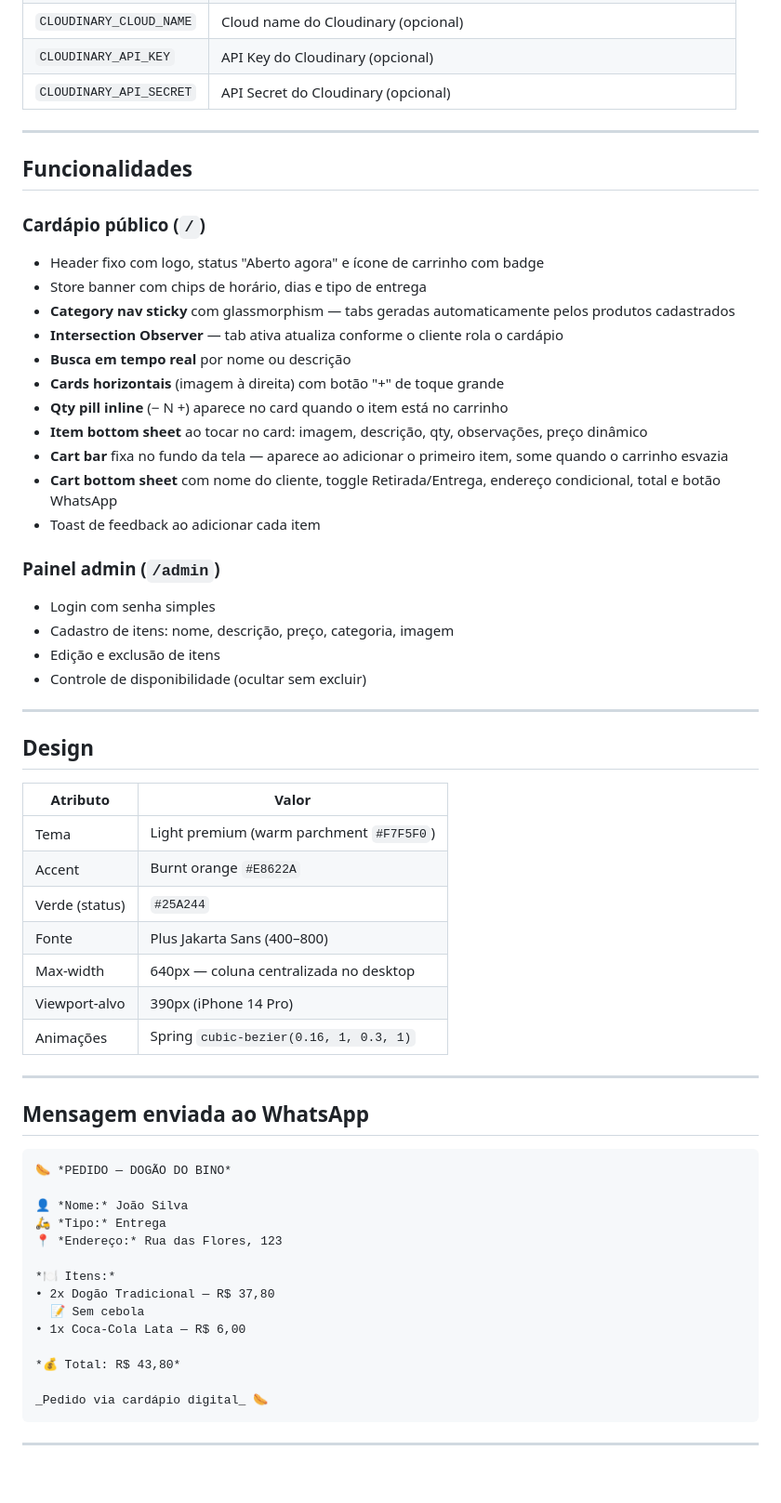
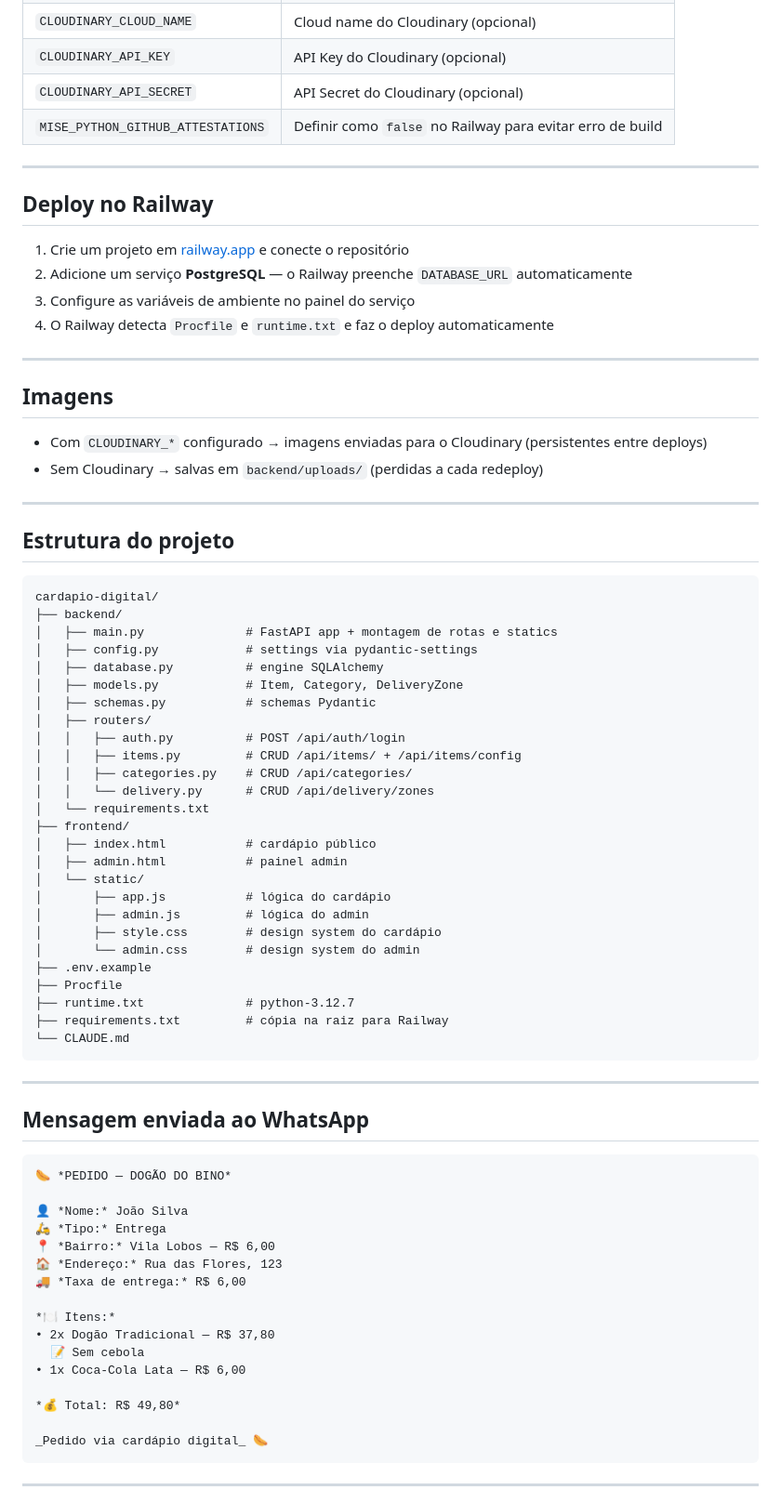
Before and after one commit to sandrosilveiraarau-sketch/cardapio-digital, a Markdown page: README.md, the part around one of its changes. Shown at 93% size. Rendered like a GitHub page; blank space fills up the shorter version.

Commit message:
docs: atualizar CLAUDE.md e README.md com todas as funcionalidades atuais

````diff
--- a/README.md
+++ b/README.md
@@ -48,43 +73,56 @@ Copie `.env.example` para `.env` e preencha:
 | `CLOUDINARY_CLOUD_NAME` | Cloud name do Cloudinary (opcional) |
 | `CLOUDINARY_API_KEY` | API Key do Cloudinary (opcional) |
 | `CLOUDINARY_API_SECRET` | API Secret do Cloudinary (opcional) |
+| `MISE_PYTHON_GITHUB_ATTESTATIONS` | Definir como `false` no Railway para evitar erro de build |
 
 ---
 
-## Funcionalidades
+## Deploy no Railway
 
-### Cardápio público (`/`)
-- Header fixo com logo, status "Aberto agora" e ícone de carrinho com badge
-- Store banner com chips de horário, dias e tipo de entrega
-- **Category nav sticky** com glassmorphism — tabs geradas automaticamente pelos produtos cadastrados
-- **Intersection Observer** — tab ativa atualiza conforme o cliente rola o cardápio
-- **Busca em tempo real** por nome ou descrição
-- **Cards horizontais** (imagem à direita) com botão "+" de toque grande
-- **Qty pill inline** (− N +) aparece no card quando o item está no carrinho
-- **Item bottom sheet** ao tocar no card: imagem, descrição, qty, observações, preço dinâmico
-- **Cart bar** fixa no fundo da tela — aparece ao adicionar o primeiro item, some quando o carrinho esvazia
-- **Cart bottom sheet** com nome do cliente, toggle Retirada/Entrega, endereço condicional, total e botão WhatsApp
-- Toast de feedback ao adicionar cada item
-
-### Painel admin (`/admin`)
-- Login com senha simples
-- Cadastro de itens: nome, descrição, preço, categoria, imagem
-- Edição e exclusão de itens
-- Controle de disponibilidade (ocultar sem excluir)
+1. Crie um projeto em [railway.app](https://railway.app) e conecte o repositório
+2. Adicione um serviço **PostgreSQL** — o Railway preenche `DATABASE_URL` automaticamente
+3. Configure as variáveis de ambiente no painel do serviço
+4. O Railway detecta `Procfile` e `runtime.txt` e faz o deploy automaticamente
 
 ---
 
-## Design
+## Imagens
 
-| Atributo | Valor |
-|---|---|
-| Tema | Light premium (warm parchment `#F7F5F0`) |
-| Accent | Burnt orange `#E8622A` |
-| Verde (status) | `#25A244` |
-| Fonte | Plus Jakarta Sans (400–800) |
-| Max-width | 640px — coluna centralizada no desktop |
-| Viewport-alvo | 390px (iPhone 14 Pro) |
-| Animações | Spring `cubic-bezier(0.16, 1, 0.3, 1)` |
+- Com `CLOUDINARY_*` configurado → imagens enviadas para o Cloudinary (persistentes entre deploys)
+- Sem Cloudinary → salvas em `backend/uploads/` (perdidas a cada redeploy)
+
+---
+
+## Estrutura do projeto
+
+```
+cardapio-digital/
+├── backend/
+│   ├── main.py              # FastAPI app + montagem de rotas e statics
+│   ├── config.py            # settings via pydantic-settings
+│   ├── database.py          # engine SQLAlchemy
+│   ├── models.py            # Item, Category, DeliveryZone
+│   ├── schemas.py           # schemas Pydantic
+│   ├── routers/
+│   │   ├── auth.py          # POST /api/auth/login
+│   │   ├── items.py         # CRUD /api/items/ + /api/items/config
+│   │   ├── categories.py    # CRUD /api/categories/
+│   │   └── delivery.py      # CRUD /api/delivery/zones
+│   └── requirements.txt
+├── frontend/
+│   ├── index.html           # cardápio público
+│   ├── admin.html           # painel admin
+│   └── static/
+│       ├── app.js           # lógica do cardápio
+│       ├── admin.js         # lógica do admin
+│       ├── style.css        # design system do cardápio
+│       └── admin.css        # design system do admin
+├── .env.example
+├── Procfile
+├── runtime.txt              # python-3.12.7
+├── requirements.txt         # cópia na raiz para Railway
+└── CLAUDE.md
+```
 
 ---
 
@@ -95,14 +133,16 @@ Copie `.env.example` para `.env` e preencha:
 
 👤 *Nome:* João Silva
 🛵 *Tipo:* Entrega
-📍 *Endereço:* Rua das Flores, 123
+📍 *Bairro:* Vila Lobos — R$ 6,00
+🏠 *Endereço:* Rua das Flores, 123
+🚚 *Taxa de entrega:* R$ 6,00
 
 *🍽️ Itens:*
 • 2x Dogão Tradicional — R$ 37,80
   📝 Sem cebola
 • 1x Coca-Cola Lata — R$ 6,00
 
-*💰 Total: R$ 43,80*
+*💰 Total: R$ 49,80*
 
 _Pedido via cardápio digital_ 🌭
 ```
````
Also changed, not shown: other parts of README.md (+48 -70 lines), CLAUDE.md (+109 -41 lines).
